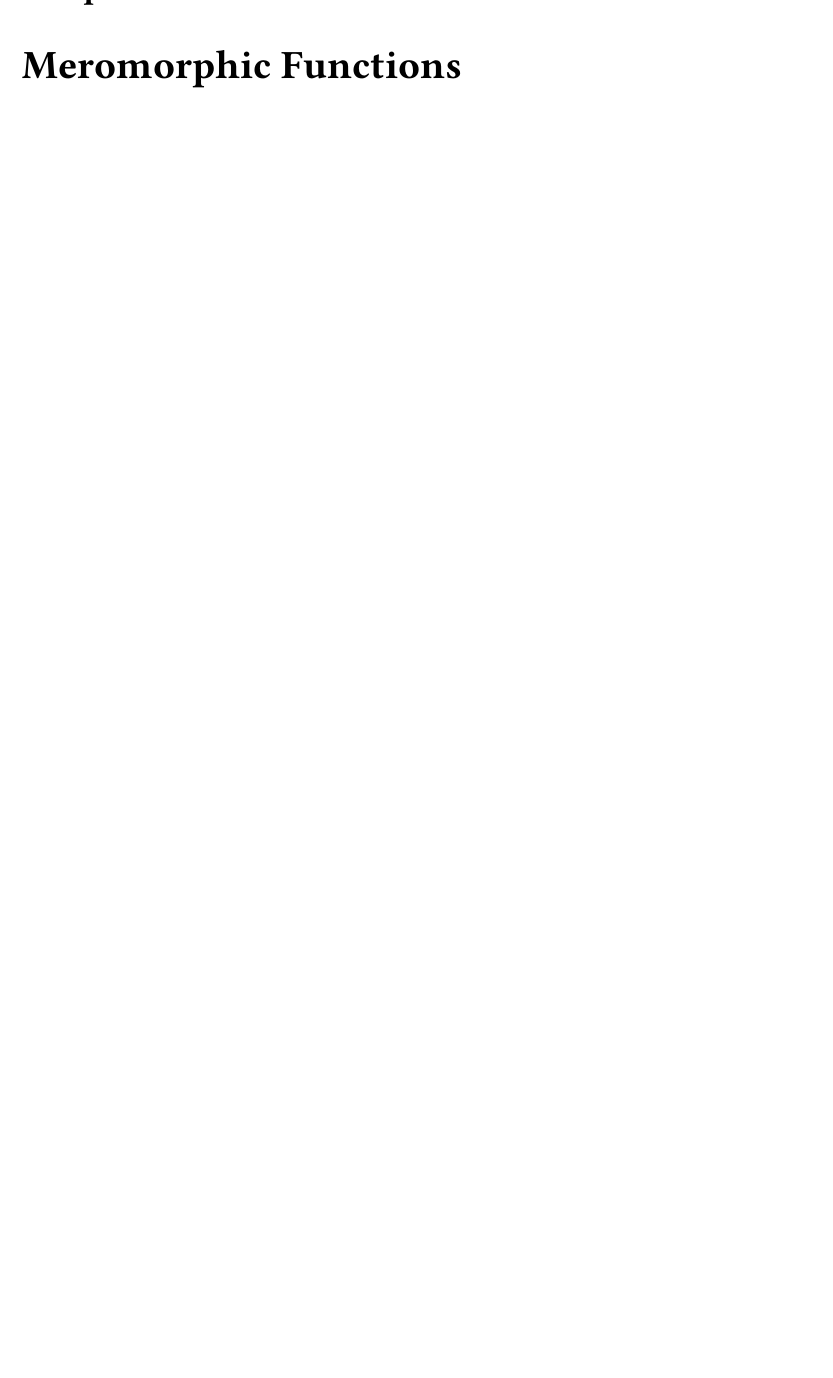
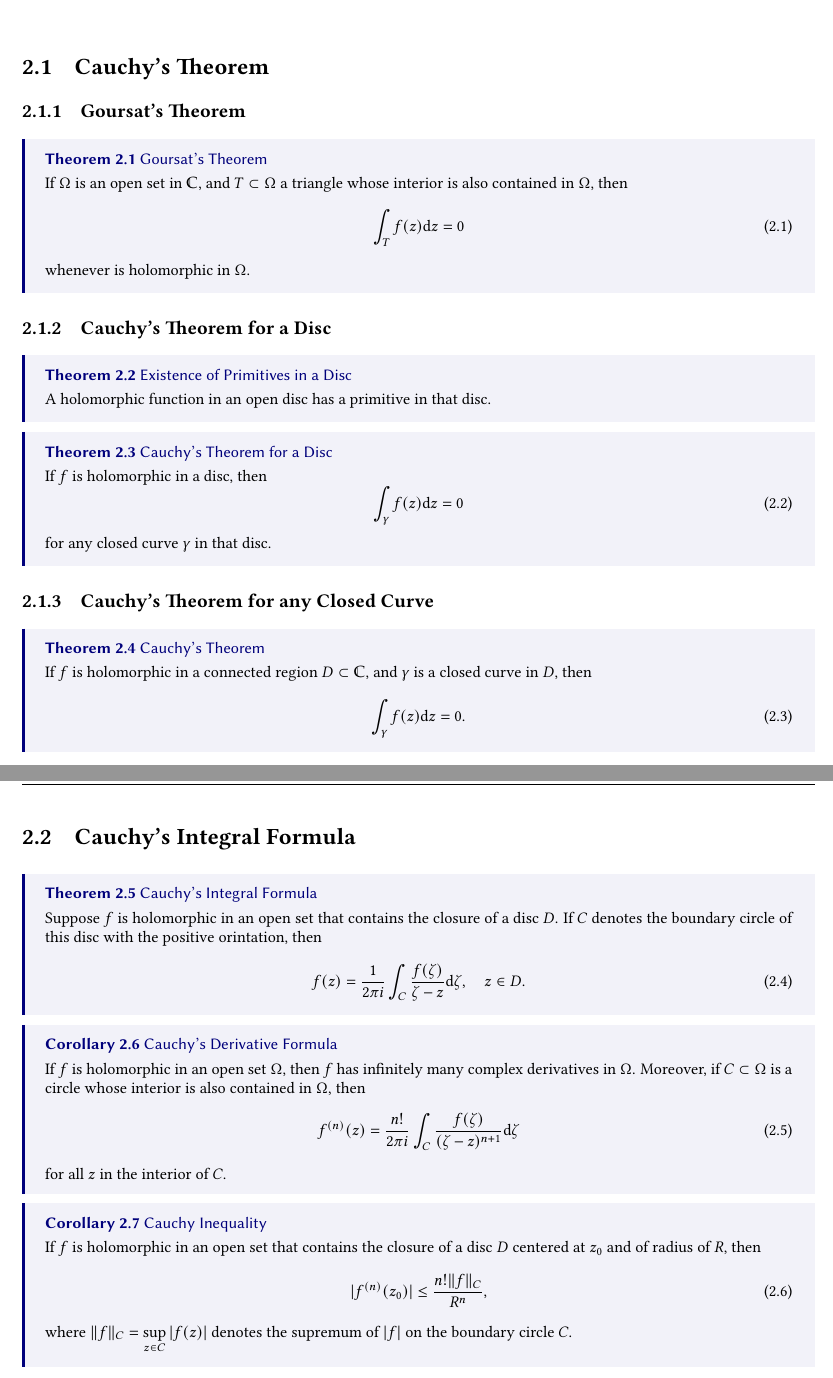
Before and after one commit to ReichtumQian/Notes-Math, a LaTeX thesis (ComplexAnalysis/ComplexAnalysis.tex, which reads ComplexAnalysis/chapter/cauchy-theorem.tex): part of page 8 of 8 before the commit and two parts of pages 7 and 8 of 9 after it, the two joined at a grey line, cut at the place of the change, the shorter picture padded with empty space. Compiled offline with pdfLaTeX.

Commit message:
Add theorems for complex analysis.

```diff
--- a/ComplexAnalysis/chapter/cauchy-theorem.tex
+++ b/ComplexAnalysis/chapter/cauchy-theorem.tex
@@ -0,0 +1,70 @@
+
+\section{Cauchy's Theorem}
+
+\subsection{Goursat's Theorem}
+
+\begin{theorem}{Goursat's Theorem}{}
+  If $\Omega$ is an open set in $\mathbb{C}$,
+  and $T \subset \Omega$ a triangle whose interior is also contained in $\Omega$,
+  then
+  \begin{equation}
+    \int_T f(z)\mathrm{d} z = 0
+  \end{equation}
+  whenever is holomorphic in $\Omega$.
+\end{theorem}
+
+\subsection{Cauchy's Theorem for a Disc}
+
+\begin{theorem}{Existence of Primitives in a Disc}{}
+  A holomorphic function in an open disc has a primitive in that disc.
+\end{theorem}
+
+\begin{theorem}{Cauchy's Theorem for a Disc}{}
+  If $f$ is holomorphic in a disc, then
+  \begin{equation}
+    \int_{\gamma} f(z)\mathrm{d} z = 0
+  \end{equation}
+  for any closed curve $\gamma$ in that disc.
+\end{theorem}
+
+\subsection{Cauchy's Theorem for any Closed Curve}
+
+\begin{theorem}{Cauchy's Theorem}{}
+  If $f$ is holomorphic in a connected region $D \subset \mathbb{C}$,
+  and $\gamma$ is a closed curve in $D$, then
+  \begin{equation}
+    \int_{\gamma} f(z)\mathrm{d} z = 0.
+  \end{equation}
+\end{theorem}
+
+\section{Cauchy's Integral Formula}
+
+\begin{theorem}{Cauchy's Integral Formula}{}
+  Suppose $f$ is holomorphic in an open set that contains the closure of a disc $D$.
+  If $C$ denotes the boundary circle of this disc with the positive orintation, then
+  \begin{equation}
+    f(z) = \frac{1}{2 \pi i} \int_C \frac{f(\zeta)}{\zeta - z}\mathrm{d} \zeta, \quad
+    z \in D.
+  \end{equation}
+\end{theorem}
+
+\begin{corollary}{Cauchy's Derivative Formula}{}
+  If $f$ is holomorphic in an open set $\Omega$,
+  then $f$ has infinitely many complex derivatives in $\Omega$.
+  Moreover, if $C \subset \Omega$ is a circle whose interior is also contained in $\Omega$,
+  then
+  \begin{equation}
+    f^{(n)}(z) = \frac{n!}{2 \pi i} \int_C \frac{f(\zeta)}{(\zeta - z)^{n+1}}\mathrm{d} \zeta
+  \end{equation}
+  for all $z$ in the interior of $C$.
+\end{corollary}
+
+\begin{corollary}{Cauchy Inequality}{}
+  If $f$ is holomorphic in an open set that contains the closure of a disc $D$
+  centered at $z_0$ and of radius of $R$, then
+  \begin{equation}
+    |f^{(n)}(z_0)| \leq \frac{n! \|f\|_C}{R^n},
+  \end{equation}
+  where $\|f\|_C = \sup \limits_{z \in C}|f(z)|$ denotes the supremum of $|f|$
+  on the boundary circle $C$.
+\end{corollary}
```
Also changed, not shown: ComplexAnalysis/chapter/meromorphic-function.tex (+12 -0 lines).
